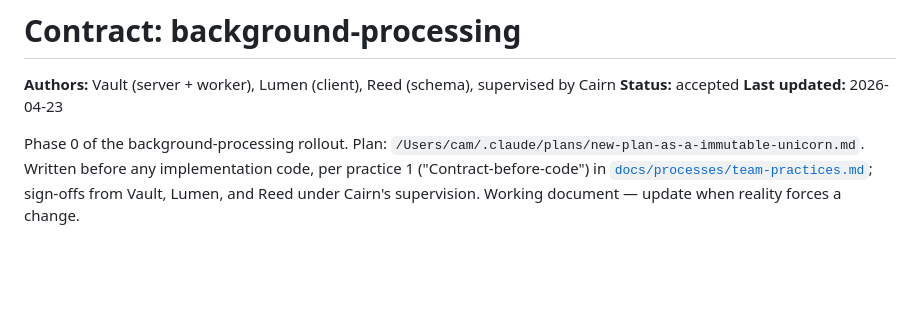
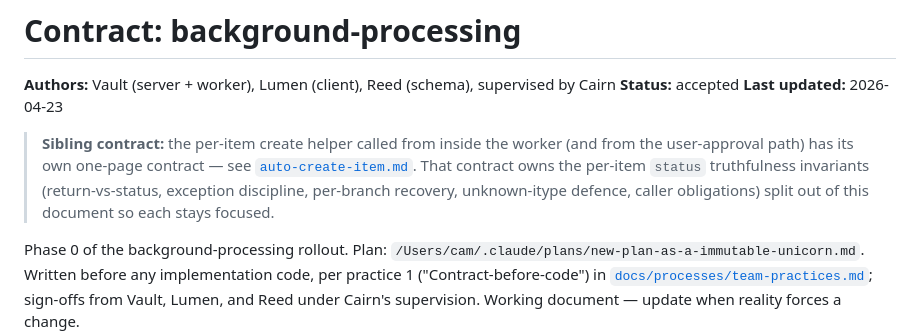
Before and after one commit to cgtm/lifeplan, a Markdown page: app/contracts/background-processing.md, the part around the change. Rendered like a GitHub page; blank space fills up the shorter version.

```diff
--- a/app/contracts/background-processing.md
+++ b/app/contracts/background-processing.md
@@ -3,6 +3,14 @@
 **Authors:** Vault (server + worker), Lumen (client), Reed (schema), supervised by Cairn
 **Status:** accepted
 **Last updated:** 2026-04-23
+
+> **Sibling contract:** the per-item create helper called from inside
+> the worker (and from the user-approval path) has its own one-page
+> contract — see [`auto-create-item.md`](./auto-create-item.md). That
+> contract owns the per-item `status` truthfulness invariants
+> (return-vs-status, exception discipline, per-branch recovery,
+> unknown-itype defence, caller obligations) split out of this document
+> so each stays focused.
 
 Phase 0 of the background-processing rollout. Plan:
 `/Users/cam/.claude/plans/new-plan-as-a-immutable-unicorn.md`. Written
```
Also changed, not shown: app/contracts/auto-create-item.md (added, +404 -0 lines).
